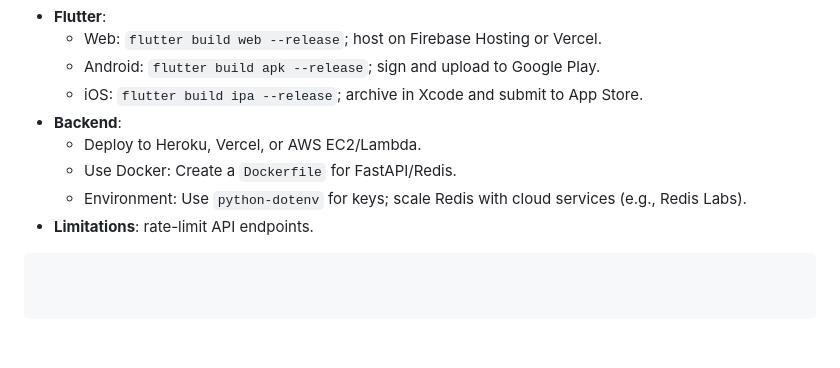
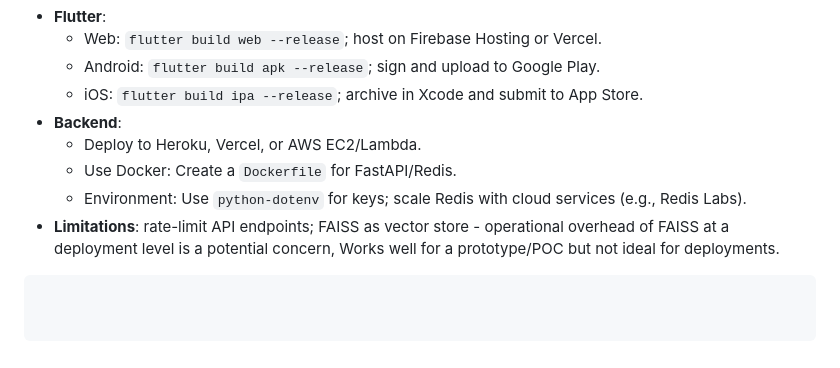
Before and after one commit to RandomForestPanda/Karavali-Mitra, a Markdown page: README.md, the part around the change. Rendered like a GitHub page.

````diff
--- a/README.md
+++ b/README.md
@@ -197,7 +197,7 @@ cd karavali-mitra
   - Deploy to Heroku, Vercel, or AWS EC2/Lambda.
   - Use Docker: Create a `Dockerfile` for FastAPI/Redis.
   - Environment: Use `python-dotenv` for keys; scale Redis with cloud services (e.g., Redis Labs).
-- **Limitations**: rate-limit API endpoints.
+- **Limitations**: rate-limit API endpoints; FAISS as vector store - operational overhead of FAISS at a deployment level is a potential concern, Works well for a prototype/POC but not ideal for deployments.
 
 
 ```
````
